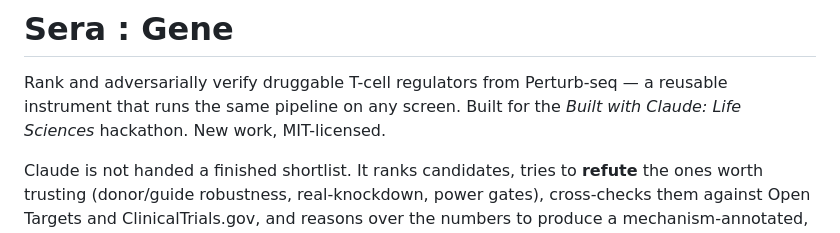
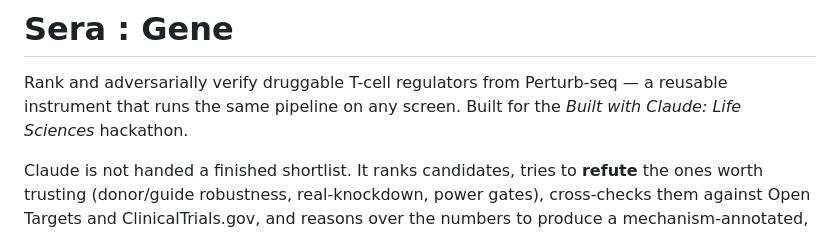
Before and after one commit to mohamedelrefaiy/Sera, a Markdown page: README.md, the part around the change. GitHub-like rendering.

Commit message:
Update README to remove MIT license mention
Removed mention of MIT licensing from the README.

```diff
--- a/README.md
+++ b/README.md
@@ -6,7 +6,7 @@
 
 Rank and adversarially verify druggable T-cell regulators from Perturb-seq — a
 reusable instrument that runs the same pipeline on any screen. Built for the
-*Built with Claude: Life Sciences* hackathon. New work, MIT-licensed.
+*Built with Claude: Life Sciences* hackathon.
 
 Claude is not handed a finished shortlist. It ranks candidates, tries to **refute**
 the ones worth trusting (donor/guide robustness, real-knockdown, power gates),
```
